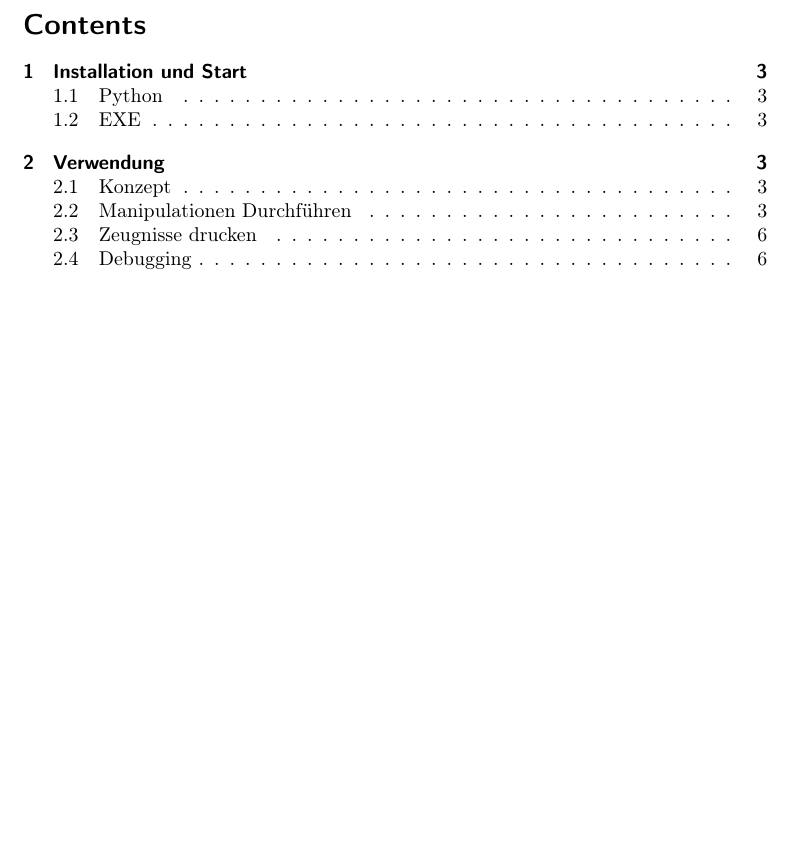
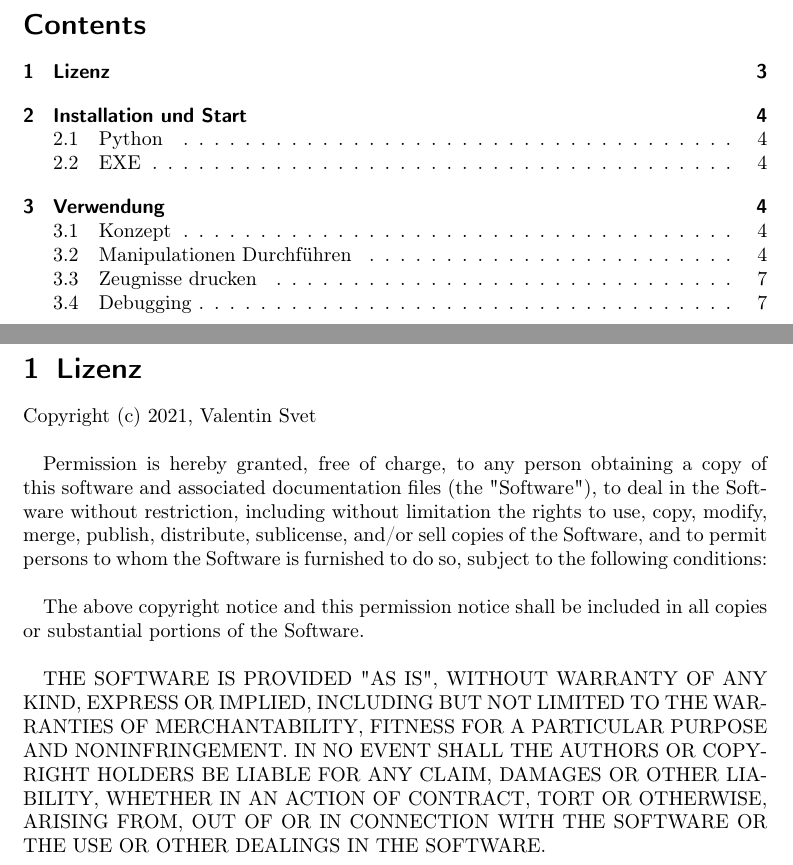
Before and after one commit to Val-E/Zeugniss_Generator, a LaTeX document (Benutzungshinweise.tex): part of page 2 of 7 before the commit and two parts of pages 2 and 3 of 8 after it, the two joined at a grey line, cut so that both start at the same text, the shorter picture padded with empty space. Compiled offline with pdfLaTeX.

Commit message:
Add files via upload

```diff
--- a/Benutzungshinweise.tex
+++ b/Benutzungshinweise.tex
@@ -16,6 +16,31 @@
 \tableofcontents
 
 \newpage
+
+\section{Lizenz}
+   Copyright (c) 2021, Valentin Svet
+   \newline
+
+   Permission is hereby granted, free of charge, to any person obtaining a copy
+   of this software and associated documentation files (the "Software"), to deal
+   in the Software without restriction, including without limitation the rights
+   to use, copy, modify, merge, publish, distribute, sublicense, and/or sell
+   copies of the Software, and to permit persons to whom the Software is
+   furnished to do so, subject to the following conditions:
+   \newline
+
+   The above copyright notice and this permission notice shall be included in all
+   copies or substantial portions of the Software.
+   \newline
+
+   THE SOFTWARE IS PROVIDED "AS IS", WITHOUT WARRANTY OF ANY KIND, EXPRESS OR
+   IMPLIED, INCLUDING BUT NOT LIMITED TO THE WARRANTIES OF MERCHANTABILITY,
+   FITNESS FOR A PARTICULAR PURPOSE AND NONINFRINGEMENT. IN NO EVENT SHALL THE
+   AUTHORS OR COPYRIGHT HOLDERS BE LIABLE FOR ANY CLAIM, DAMAGES OR OTHER
+   LIABILITY, WHETHER IN AN ACTION OF CONTRACT, TORT OR OTHERWISE, ARISING FROM,
+   OUT OF OR IN CONNECTION WITH THE SOFTWARE OR THE USE OR OTHER DEALINGS IN THE
+   SOFTWARE.
+   \newpage
 
 \section{Installation und Start}
    \subsection{Python}
```
